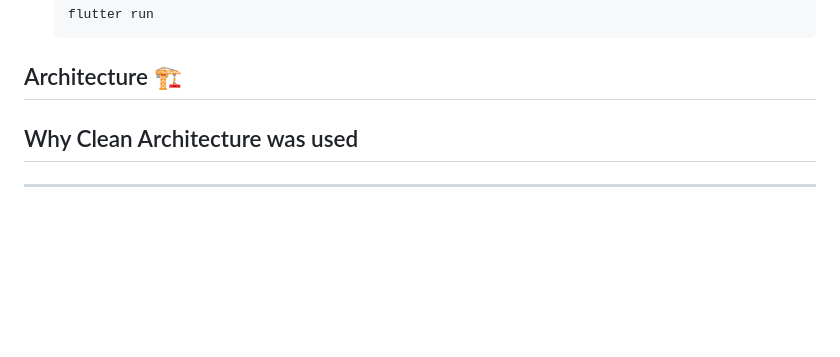
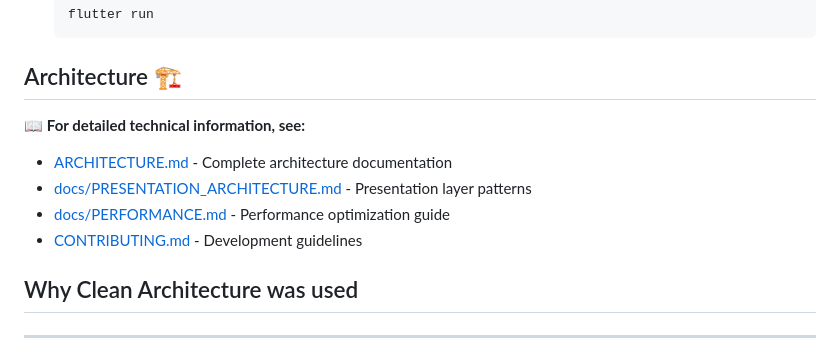
Before and after one commit to adsi1407/PragmaCatBreeds, a Markdown page: README_EN.md, the part around the change. Rendered like a GitHub page; blank space fills up the shorter version.

````diff
--- a/README_EN.md
+++ b/README_EN.md
@@ -41,6 +41,12 @@ A Flutter application that displays information about different cat breeds, buil
    ```
 
 ## Architecture 🏗️
+
+📖 **For detailed technical information, see:**
+- [ARCHITECTURE.md](ARCHITECTURE.md) - Complete architecture documentation
+- [docs/PRESENTATION_ARCHITECTURE.md](docs/PRESENTATION_ARCHITECTURE.md) - Presentation layer patterns
+- [docs/PERFORMANCE.md](docs/PERFORMANCE.md) - Performance optimization guide
+- [CONTRIBUTING.md](CONTRIBUTING.md) - Development guidelines
 
 ## Why Clean Architecture was used
 ------------------------------
````
Also changed, not shown: README_ES.md (+12 -6 lines).
